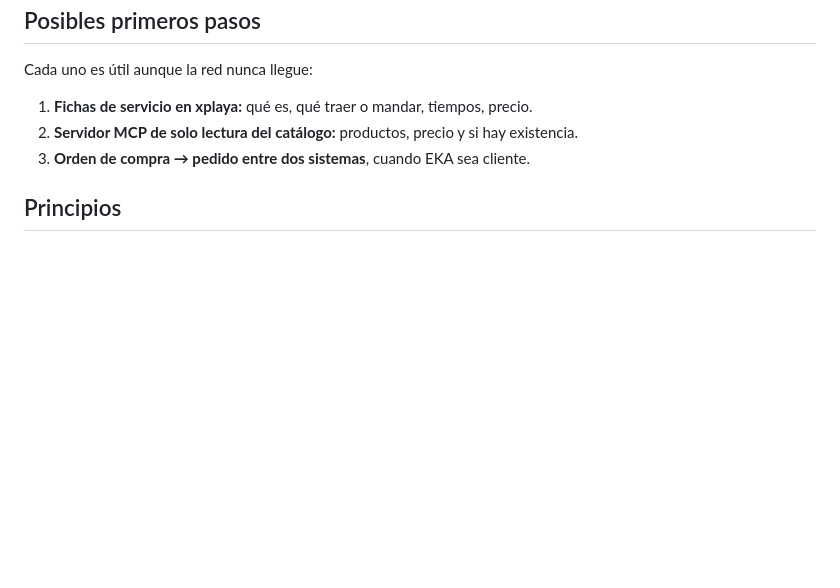
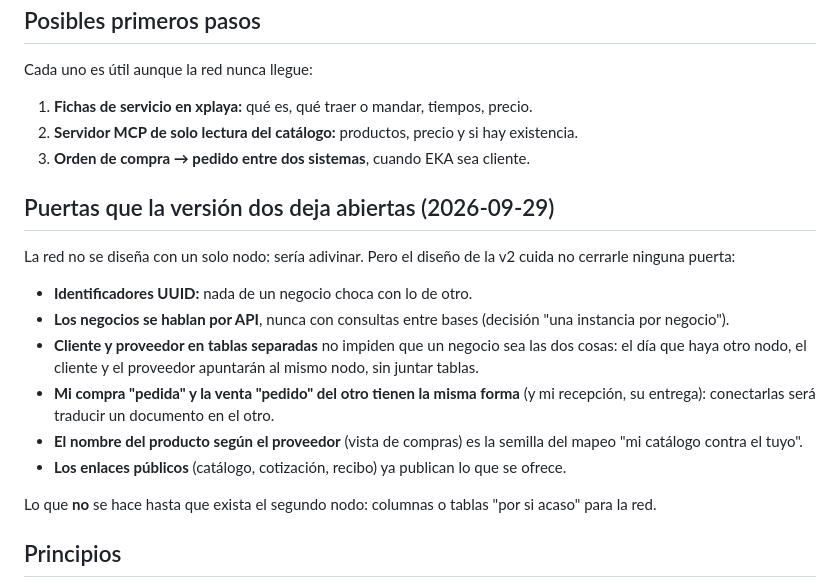
Before and after one commit to rogithub/ro_inventario, a Markdown page: docs/red-comercial.md, the part around the change. GitHub-like rendering; blank space fills up the shorter version.

```diff
--- a/docs/red-comercial.md
+++ b/docs/red-comercial.md
@@ -64,6 +64,17 @@ Cada uno es útil aunque la red nunca llegue:
 2. **Servidor MCP de solo lectura del catálogo:** productos, precio y si hay existencia.
 3. **Orden de compra → pedido entre dos sistemas**, cuando EKA sea cliente.
 
+## Puertas que la versión dos deja abiertas (2026-09-29)
+La red no se diseña con un solo nodo: sería adivinar. Pero el diseño de la v2 cuida no cerrarle ninguna puerta:
+- **Identificadores UUID:** nada de un negocio choca con lo de otro.
+- **Los negocios se hablan por API**, nunca con consultas entre bases (decisión "una instancia por negocio").
+- **Cliente y proveedor en tablas separadas** no impiden que un negocio sea las dos cosas: el día que haya otro nodo, el cliente y el proveedor apuntarán al mismo nodo, sin juntar tablas.
+- **Mi compra "pedida" y la venta "pedido" del otro tienen la misma forma** (y mi recepción, su entrega): conectarlas será traducir un documento en el otro.
+- **El nombre del producto según el proveedor** (vista de compras) es la semilla del mapeo "mi catálogo contra el tuyo".
+- **Los enlaces públicos** (catálogo, cotización, recibo) ya publican lo que se ofrece.
+
+Lo que **no** se hace hasta que exista el segundo nodo: columnas o tablas "por si acaso" para la red.
+
 ## Principios
 
 - Cada nodo vale por sí solo; la red es un premio, no un requisito.
```
